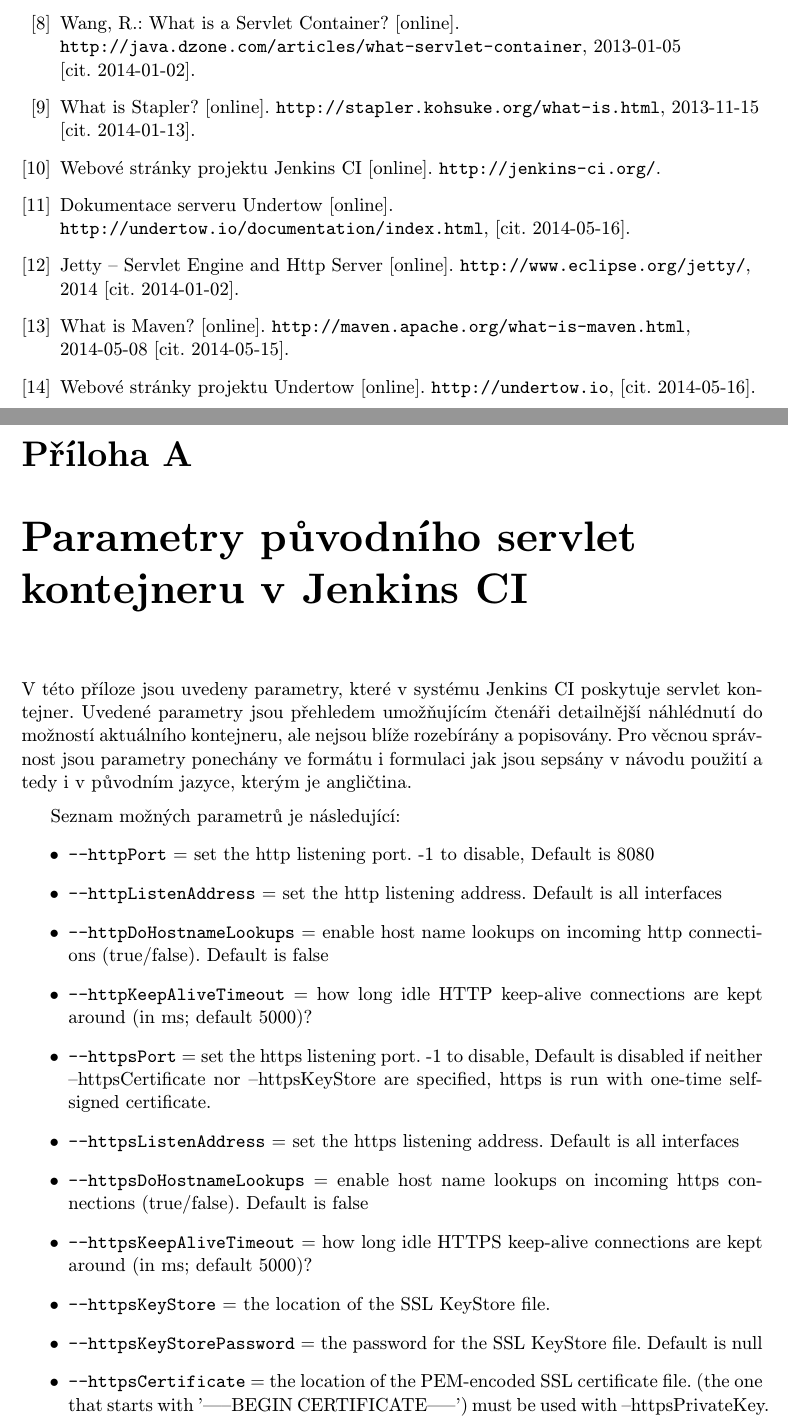
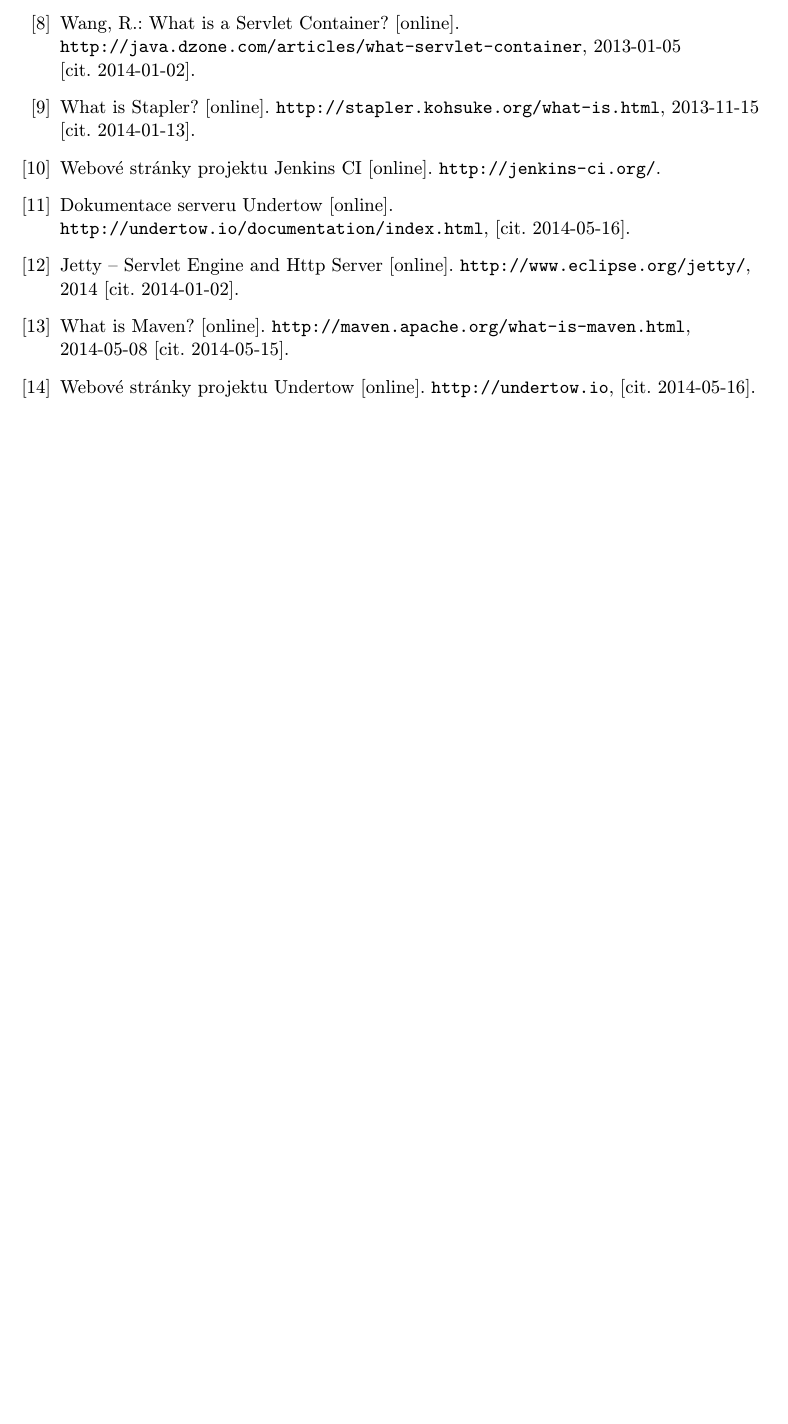
Before and after one commit to jbartece/undertow4jenkins-thesis, a LaTeX thesis (thesis/tex/projekt.tex, which reads thesis/tex/prilohy.tex): two parts of pages 27 and 28 of 29 before the commit and part of page 27 of 27 after it, the two joined at a grey line, cut so that both start at the same text, the shorter picture padded with empty space. Compiled offline with pdfLaTeX.

Commit message:
Odstraneny parametry z prilohy

```diff
--- a/thesis/tex/prilohy.tex
+++ b/thesis/tex/prilohy.tex
@@ -3,31 +3,3 @@
 %\chapter{Konfigrační soubor}
 %\chapter{RelaxNG Schéma konfiguračního soboru}
 %\chapter{Plakat}
-
-\chapter{Parametry původního servlet kontejneru v Jenkins CI} \label{prilohaParametry}
-    V této příloze jsou  uvedeny parametry, které v systému Jenkins CI poskytuje
-    servlet kontejner. Uvedené parametry jsou přehledem umožňujícím čtenáři
-    detailnější náhlédnutí do možností aktuálního kontejneru, ale
-    nejsou blíže rozebírány a popisovány. Pro věcnou správnost
-    jsou parametry ponechány ve formátu i formulaci jak jsou
-    sepsány v návodu použití a tedy i v původním jazyce, kterým je angličtina.
-
-    \medskip
-    Seznam možných parametrů je následující:
-    \begin{itemize}
-       \item{\texttt{--httpPort}               = set the http listening port. -1 to disable, Default is 8080}
-       \item{\texttt{--httpListenAddress}      = set the http listening address. Default is all interfaces}
-       \item{\texttt{--httpDoHostnameLookups}  = enable host name lookups on incoming http connections (true/false). Default is false}
-       \item{\texttt{--httpKeepAliveTimeout}   = how long idle HTTP keep-alive connections are kept around (in ms; default 5000)?}
-       \item{\texttt{--httpsPort}              = set the https listening port. -1 to disable, Default is disabled
-                                  if neither --httpsCertificate nor --httpsKeyStore are specified,
-                                  https is run with one-time self-signed certificate.}
-       \item{\texttt{--httpsListenAddress}     = set the https listening address. Default is all interfaces}
-       \item{\texttt{--httpsDoHostnameLookups} = enable host name lookups on incoming https connections (true/false). Default is false}
-       \item{\texttt{--httpsKeepAliveTimeout}   = how long idle HTTPS keep-alive connections are kept around (in ms; default 5000)?}
-       \item{\texttt{--httpsKeyStore}          = the location of the SSL KeyStore file.}
-       \item{\texttt{--httpsKeyStorePassword}  = the password for the SSL KeyStore file. Default is null}
-       \item{\texttt{--httpsCertificate}       = the location of the PEM-encoded SSL certificate file.
-                                  (the one that starts with '-----BEGIN CERTIFICATE-----')
-                                  must be used with --httpsPrivateKey.}
-       \item{\texttt{--httpsPrivateKey}       = the location of the PEM-encoded SSL private key.
```
Also changed, not shown: thesis/tex/prilohy.tex (30 more changed lines).
